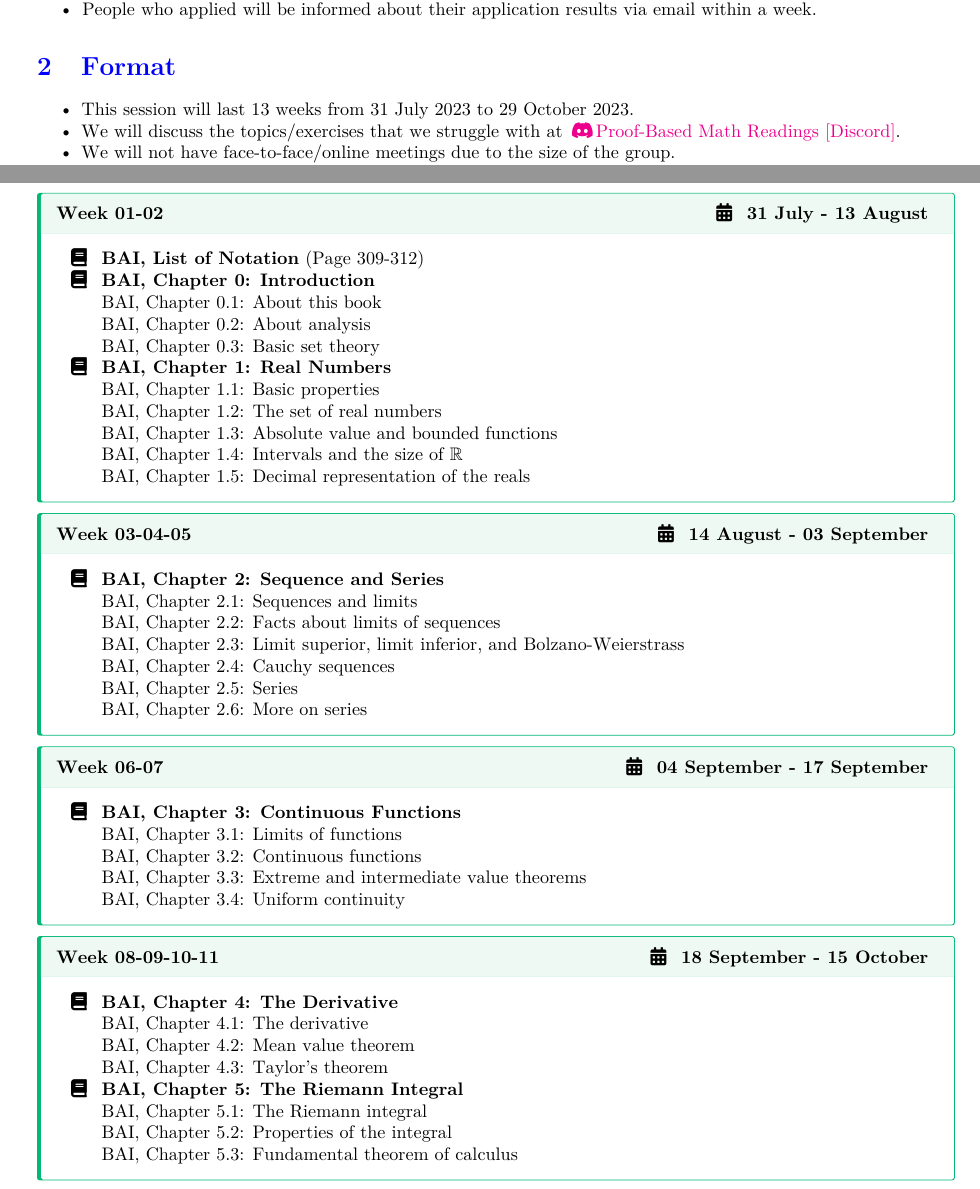
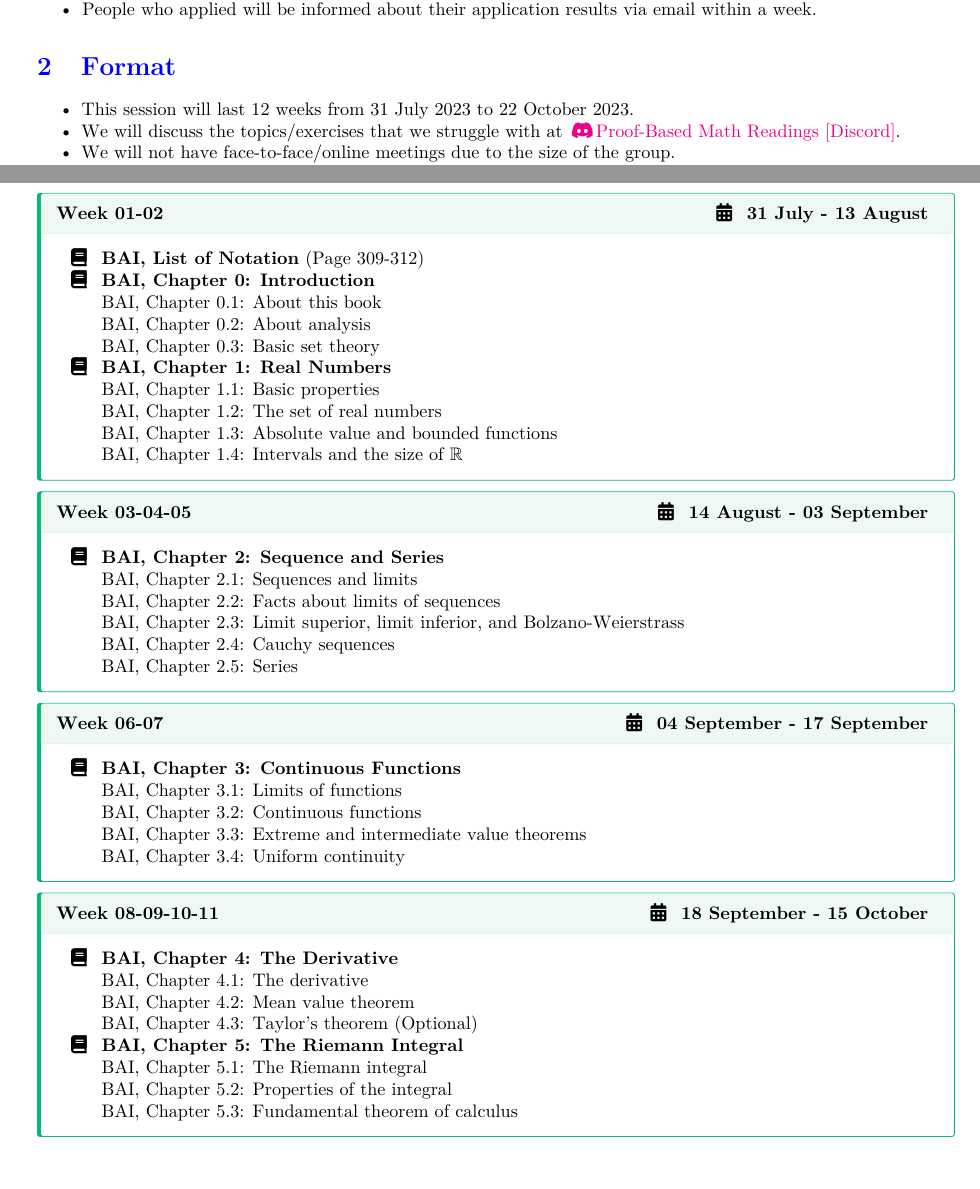
Before and after one commit to zekiakyol/proof-based-math-readings, a Quarto document (PBMR_RealAnalysis_Syllabus.qmd): two parts of pages 2 and 3 of 3, joined at a grey line, cut so that both start at the same text, the shorter picture padded with empty space. The pictures show the output file PBMR_RealAnalysis_Syllabus.pdf that the author committed with the source.

Commit message:
add "optional"

```diff
--- a/PBMR_RealAnalysis_Syllabus.qmd
+++ b/PBMR_RealAnalysis_Syllabus.qmd
@@ -79,7 +79,7 @@ knitr::include_graphics("figures/proofbasedmath_readings_logo_square.png")
 
 # Format
 
-  - This session will last 13 weeks from 31 July 2023 to 29 October 2023.
+  - This session will last 12 weeks from 31 July 2023 to 22 October 2023.
   - We will discuss the topics/exercises that we struggle with at [\faDiscord Proof-Based Math Readings \[Discord\]](https://discord.com/).
   - We will not have face-to-face/online meetings due to the size of the group.
   - Members are expected to read the chapters, and watch the chapter videos from the book's playlist.
@@ -146,7 +146,6 @@ Casey Rodriguez's playlist is our main playlist because his narrative is just gr
   \item[] BAI, Chapter 1.2: The set of real numbers
   \item[] BAI, Chapter 1.3: Absolute value and bounded functions
   \item[] BAI, Chapter 1.4: Intervals and the size of $\mathbb{R}$
-  \item[] BAI, Chapter 1.5: Decimal representation of the reals
 \end{itemize}
 :::
 
@@ -160,7 +159,6 @@ Casey Rodriguez's playlist is our main playlist because his narrative is just gr
   \item[] BAI, Chapter 2.3: Limit superior, limit inferior, and Bolzano-Weierstrass
   \item[] BAI, Chapter 2.4: Cauchy sequences
   \item[] BAI, Chapter 2.5: Series
-  \item[] BAI, Chapter 2.6: More on series
 \end{itemize}
 :::
 
@@ -183,7 +181,7 @@ Casey Rodriguez's playlist is our main playlist because his narrative is just gr
   \item[\faBook] \textbf{BAI, Chapter 4: The Derivative}
   \item[] BAI, Chapter 4.1: The derivative
   \item[] BAI, Chapter 4.2: Mean value theorem
-  \item[] BAI, Chapter 4.3: Taylor's theorem
+  \item[] BAI, Chapter 4.3: Taylor's theorem (Optional)
   \item[\faBook] \textbf{BAI, Chapter 5: The Riemann Integral}
   \item[] BAI, Chapter 5.1: The Riemann integral
   \item[] BAI, Chapter 5.2: Properties of the integral
```
Also changed, not shown: PBMR_RealAnalysis_Syllabus.pdf.
